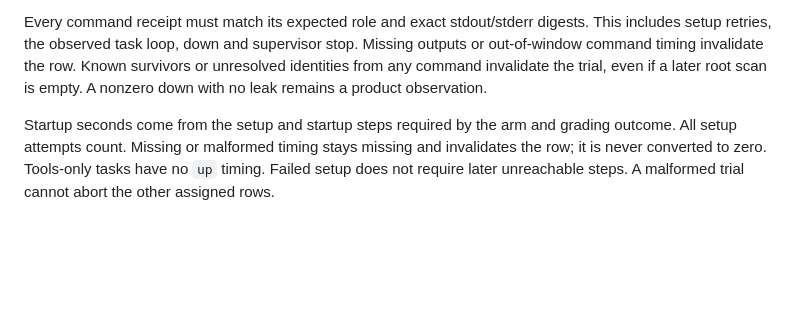
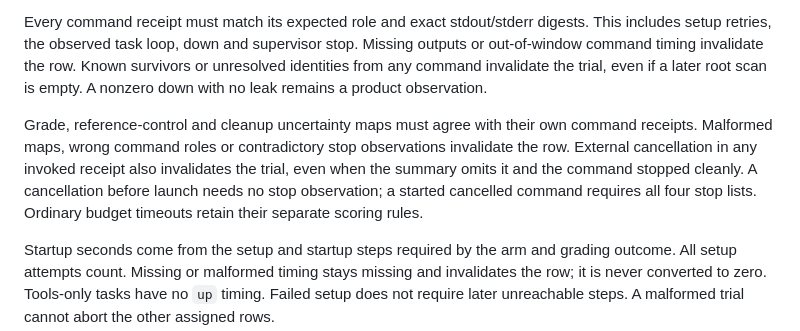
Before and after one commit to usharma123/stack, a Markdown page: bench/README.md, the part around the change. Drawn GitHub-style; blank space fills up the shorter version.

Commit message:
docs(bench): record report consistency corrections and validation

```diff
--- a/bench/README.md
+++ b/bench/README.md
@@ -162,6 +162,13 @@ out-of-window command timing invalidate the row. Known survivors or unresolved i
 from any command invalidate the trial, even if a later root scan is empty. A nonzero down
 with no leak remains a product observation.
 
+Grade, reference-control and cleanup uncertainty maps must agree with their own command
+receipts. Malformed maps, wrong command roles or contradictory stop observations invalidate
+the row. External cancellation in any invoked receipt also invalidates the trial, even when
+the summary omits it and the command stopped cleanly. A cancellation before launch needs no
+stop observation; a started cancelled command requires all four stop lists. Ordinary budget
+timeouts retain their separate scoring rules.
+
 Startup seconds come from the setup and startup steps required by the arm and grading
 outcome. All setup attempts count. Missing or malformed timing stays missing and invalidates
 the row; it is never converted to zero. Tools-only tasks have no `up` timing. Failed setup
```
Also changed, not shown: bench/AGENTDX-PROTOCOL.md (+16 -0 lines), eval/agentdx-20261020/SYNTHESIS.md (+52 -2 lines).
